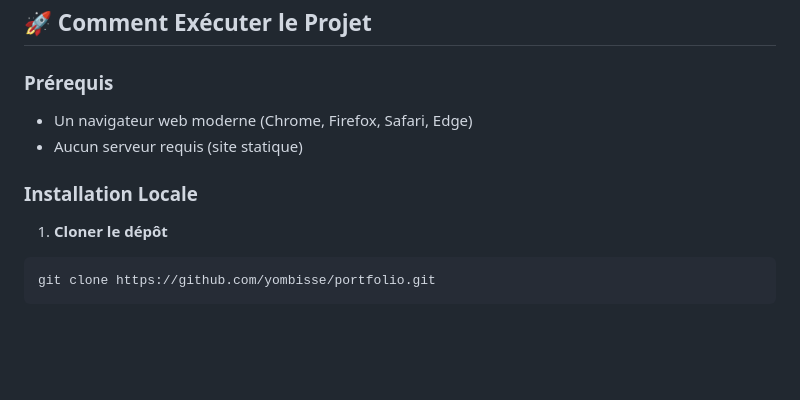
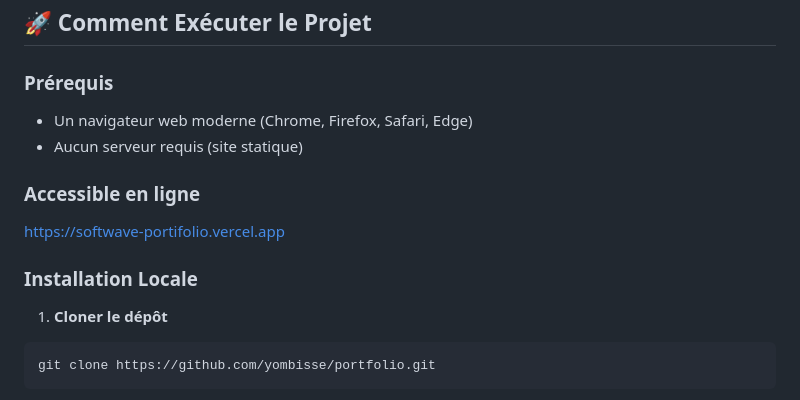
Before and after one commit to yombisse/SoftwavePortifolio, a Markdown page: readMe.md, the part around the change. Rendered like a GitHub page; blank space fills up the shorter version.

Commit message:
Add online accessibility link to readMe.md
Added online accessibility link for the portfolio.

````diff
--- a/readMe.md
+++ b/readMe.md
@@ -76,8 +76,9 @@ SoftwavePortifolio/
 - Un navigateur web moderne (Chrome, Firefox, Safari, Edge)
 - Aucun serveur requis (site statique)
 
+### Accessible en ligne
+https://softwave-portifolio.vercel.app
 ### Installation Locale
-
 1. **Cloner le dépôt**
 
 ```bash
````
